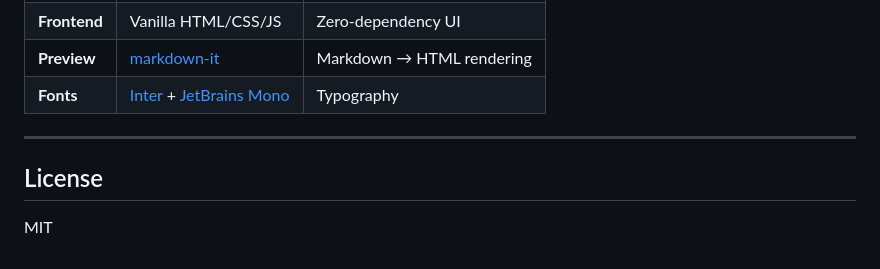
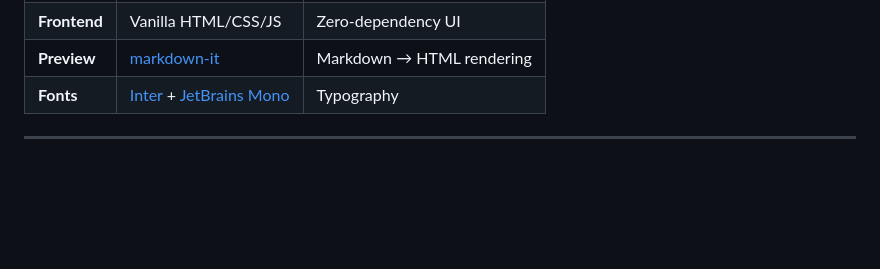
Before and after one commit to feketerj/MarkItDown, a Markdown page: README.md, the part around the change. GitHub-like rendering; blank space fills up the shorter version.

```diff
--- a/README.md
+++ b/README.md
@@ -294,7 +294,3 @@ Downloads the completed bulk ZIP artifact. Requires the same `X-MD-Creator-Token
 | **Fonts** | [Inter](https://rsms.me/inter/) + [JetBrains Mono](https://www.jetbrains.com/lp/mono/) | Typography |
 
 ---
-
-## License
-
-MIT
```
Also changed, not shown: deployment_prompt.md (added, +114 -0 lines).
